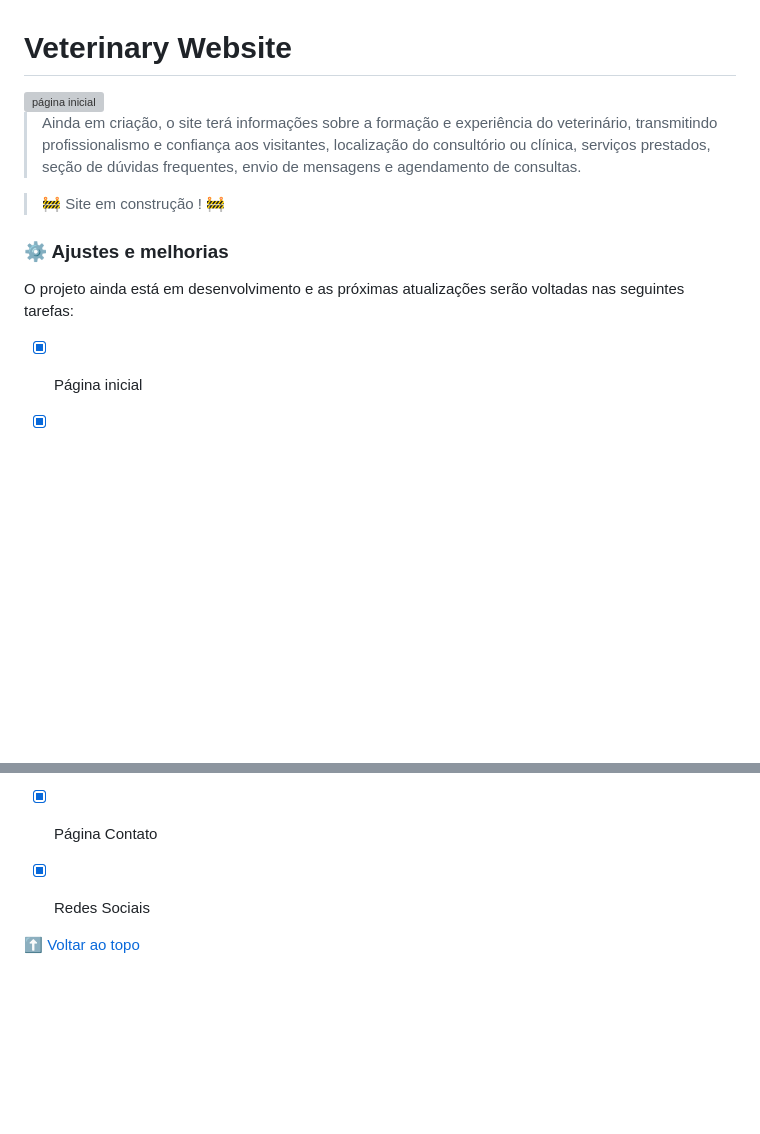
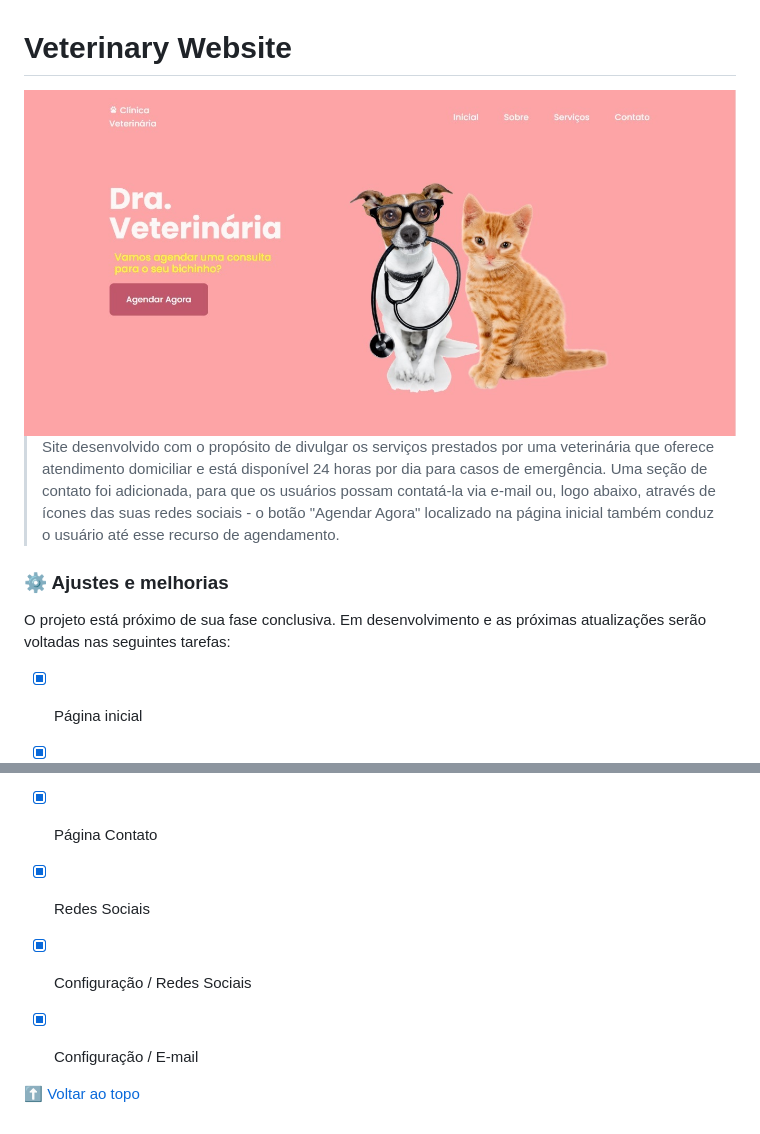
Before and after one commit to SergioLuisCardoso/veterinary-vebsite, a Markdown page: README.md, 2 parts joined by grey strips. Drawn GitHub-style; pictures changed too: assets/img/main_screen.jpg (added); blank space fills up the shorter version; grey boxes are pictures that could not be loaded.

```diff
--- a/README.md
+++ b/README.md
@@ -1,21 +1,21 @@
 # Veterinary Website
 
-<img src="./assets/img/workers_1.jpg" alt="página inicial">
+<img src="./assets/img/main_screen.jpg" alt="página inicial">
 
-> Ainda em criação, o site terá informações sobre a formação e experiência do veterinário, transmitindo profissionalismo e confiança aos visitantes, localização do consultório ou clínica, serviços prestados, seção de dúvidas frequentes, envio de mensagens e agendamento de consultas.
+> Site desenvolvido com o propósito de divulgar os serviços prestados por uma veterinária que oferece atendimento domiciliar e está disponível 24 horas por dia para casos de emergência. Uma seção de contato foi adicionada, para que os usuários possam contatá-la via e-mail ou, logo abaixo, através de ícones das suas redes sociais - o botão "Agendar Agora" localizado na página inicial também conduz o usuário até esse recurso de agendamento.
 
-> 🚧 Site em construção ! 🚧
 
 ### ⚙️ Ajustes e melhorias
 
-O projeto ainda está em desenvolvimento e as próximas atualizações serão voltadas nas seguintes tarefas:
+O projeto está próximo de sua fase conclusiva. Em desenvolvimento e as próximas atualizações serão voltadas nas seguintes tarefas:
 
 - [x] Página inicial
 - [x] Página Sobre
 - [x] Página Serviços
 - [x] Página Contato
 - [x] Redes Sociais
-
+- [x] Configuração / Redes Sociais
+- [x] Configuração / E-mail
 
 
 
```
